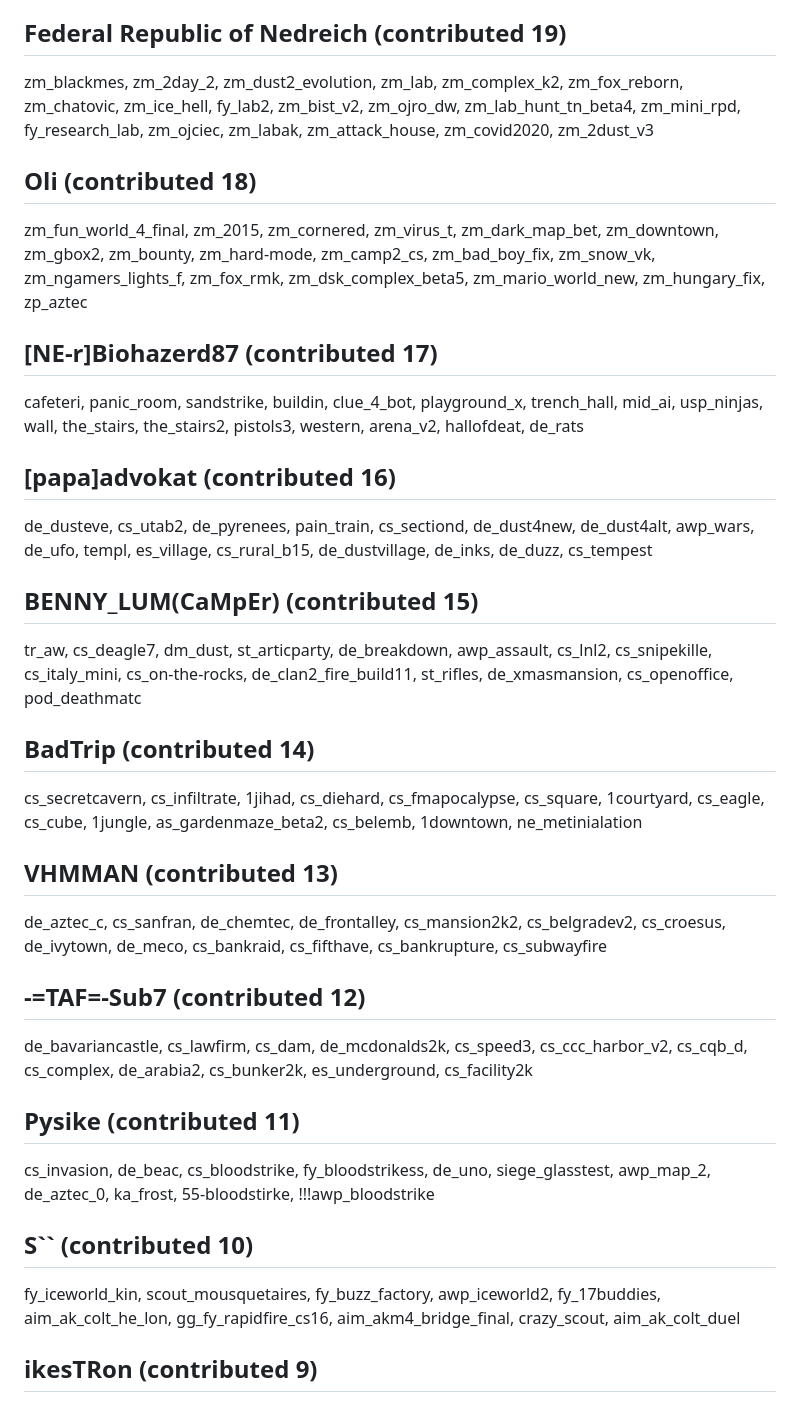
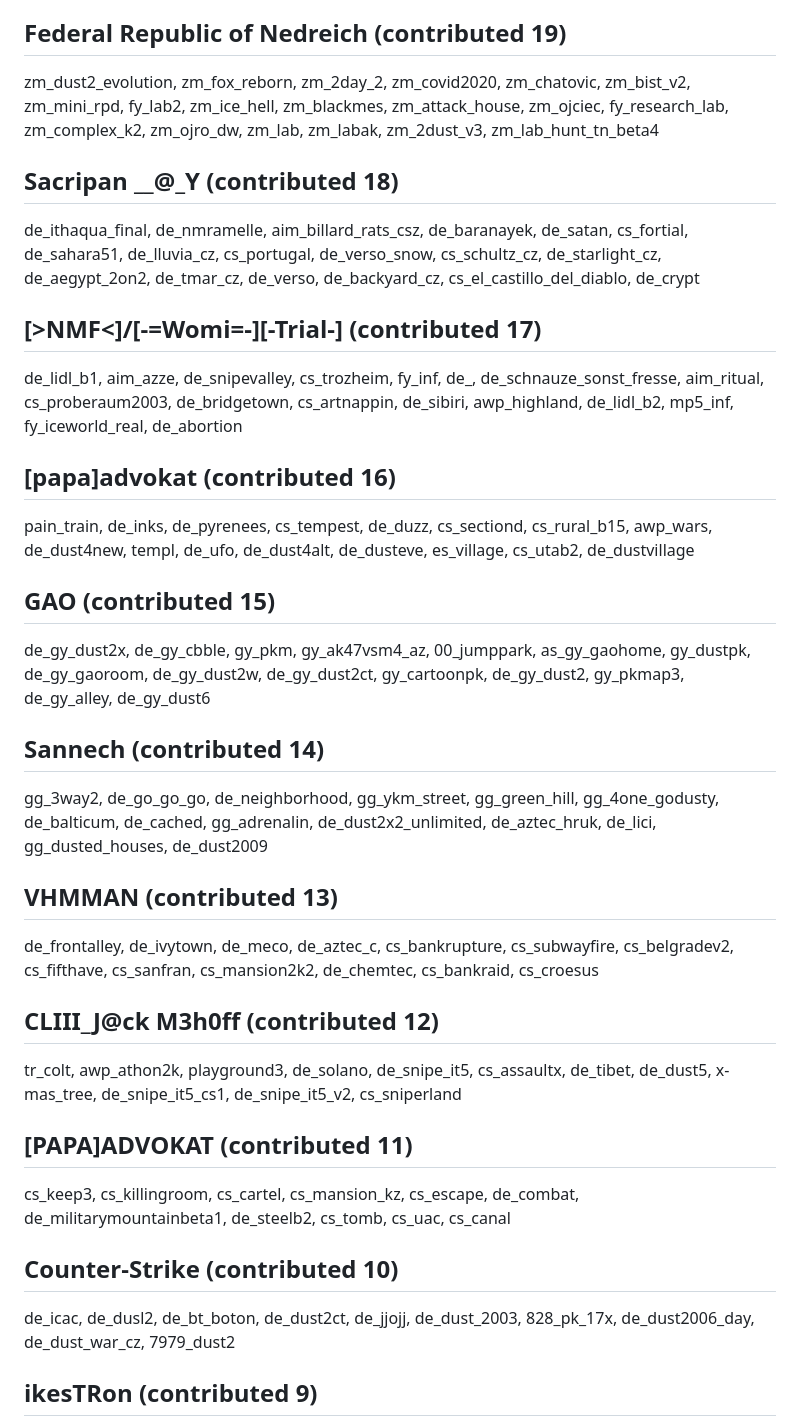
Before and after one commit to yapb/graph, a Markdown page: CREDITS.md, the part around one of its changes. Rendered like a GitHub page.

Commit message:
credits: update credits

```diff
--- a/CREDITS.md
+++ b/CREDITS.md
@@ -100,21 +100,21 @@ zm_303, de_aztec_mini_v2, zm_frutita_1, de_furiousdust, zm_dust2_small_z, de_wes
 ## Federal Republic of Nedreich (contributed 19)
-zm_blackmes, zm_2day_2, zm_dust2_evolution, zm_lab, zm_complex_k2, zm_fox_reborn, zm_chatovic, zm_ice_hell, fy_lab2, zm_bist_v2, zm_ojro_dw, zm_lab_hunt_tn_beta4, zm_mini_rpd, fy_research_lab, zm_ojciec, zm_labak, zm_attack_house, zm_covid2020, zm_2dust_v3
-## Oli (contributed 18)
-zm_fun_world_4_final, zm_2015, zm_cornered, zm_virus_t, zm_dark_map_bet, zm_downtown, zm_gbox2, zm_bounty, zm_hard-mode, zm_camp2_cs, zm_bad_boy_fix, zm_snow_vk, zm_ngamers_lights_f, zm_fox_rmk, zm_dsk_complex_beta5, zm_mario_world_new, zm_hungary_fix, zp_aztec
-## [NE-r]Biohazerd87 (contributed 17)
-cafeteri, panic_room, sandstrike, buildin, clue_4_bot, playground_x, trench_hall, mid_ai, usp_ninjas, wall, the_stairs, the_stairs2, pistols3, western, arena_v2, hallofdeat, de_rats
+zm_dust2_evolution, zm_fox_reborn, zm_2day_2, zm_covid2020, zm_chatovic, zm_bist_v2, zm_mini_rpd, fy_lab2, zm_ice_hell, zm_blackmes, zm_attack_house, zm_ojciec, fy_research_lab, zm_complex_k2, zm_ojro_dw, zm_lab, zm_labak, zm_2dust_v3, zm_lab_hunt_tn_beta4
+## Sacripan  __@_Y (contributed 18)
+de_ithaqua_final, de_nmramelle, aim_billard_rats_csz, de_baranayek, de_satan, cs_fortial, de_sahara51, de_lluvia_cz, cs_portugal, de_verso_snow, cs_schultz_cz, de_starlight_cz, de_aegypt_2on2, de_tmar_cz, de_verso, de_backyard_cz, cs_el_castillo_del_diablo, de_crypt
+## [>NMF<]/[-=Womi=-][-Trial-] (contributed 17)
+de_lidl_b1, aim_azze, de_snipevalley, cs_trozheim, fy_inf, de_, de_schnauze_sonst_fresse, aim_ritual, cs_proberaum2003, de_bridgetown, cs_artnappin, de_sibiri, awp_highland, de_lidl_b2, mp5_inf, fy_iceworld_real, de_abortion
 ## [papa]advokat (contributed 16)
-de_dusteve, cs_utab2, de_pyrenees, pain_train, cs_sectiond, de_dust4new, de_dust4alt, awp_wars, de_ufo, templ, es_village, cs_rural_b15, de_dustvillage, de_inks, de_duzz, cs_tempest
-## BENNY_LUM(CaMpEr) (contributed 15)
-tr_aw, cs_deagle7, dm_dust, st_articparty, de_breakdown, awp_assault, cs_lnl2, cs_snipekille, cs_italy_mini, cs_on-the-rocks, de_clan2_fire_build11, st_rifles, de_xmasmansion, cs_openoffice, pod_deathmatc
-## BadTrip (contributed 14)
-cs_secretcavern, cs_infiltrate, 1jihad, cs_diehard, cs_fmapocalypse, cs_square, 1courtyard, cs_eagle, cs_cube, 1jungle, as_gardenmaze_beta2, cs_belemb, 1downtown, ne_metinialation
+pain_train, de_inks, de_pyrenees, cs_tempest, de_duzz, cs_sectiond, cs_rural_b15, awp_wars, de_dust4new, templ, de_ufo, de_dust4alt, de_dusteve, es_village, cs_utab2, de_dustvillage
+## GAO (contributed 15)
+de_gy_dust2x, de_gy_cbble, gy_pkm, gy_ak47vsm4_az, 00_jumppark, as_gy_gaohome, gy_dustpk, de_gy_gaoroom, de_gy_dust2w, de_gy_dust2ct, gy_cartoonpk, de_gy_dust2, gy_pkmap3, de_gy_alley, de_gy_dust6
+## Sannech (contributed 14)
+gg_3way2, de_go_go_go, de_neighborhood, gg_ykm_street, gg_green_hill, gg_4one_godusty, de_balticum, de_cached, gg_adrenalin, de_dust2x2_unlimited, de_aztec_hruk, de_lici, gg_dusted_houses, de_dust2009
 ## VHMMAN (contributed 13)
-de_aztec_c, cs_sanfran, de_chemtec, de_frontalley, cs_mansion2k2, cs_belgradev2, cs_croesus, de_ivytown, de_meco, cs_bankraid, cs_fifthave, cs_bankrupture, cs_subwayfire
-## -=TAF=-Sub7 (contributed 12)
-de_bavariancastle, cs_lawfirm, cs_dam, de_mcdonalds2k, cs_speed3, cs_ccc_harbor_v2, cs_cqb_d, cs_complex, de_arabia2, cs_bunker2k, es_underground, cs_facility2k
-## Pysike (contributed 11)
-cs_invasion, de_beac, cs_bloodstrike, fy_bloodstrikess, de_uno, siege_glasstest, awp_map_2, de_aztec_0, ka_frost, 55-bloodstirke, !!!awp_bloodstrike
-## S`` (contributed 10)
-fy_iceworld_kin, scout_mousquetaires, fy_buzz_factory, awp_iceworld2, fy_17buddies, aim_ak_colt_he_lon, gg_fy_rapidfire_cs16, aim_akm4_bridge_final, crazy_scout, aim_ak_colt_duel
+de_frontalley, de_ivytown, de_meco, de_aztec_c, cs_bankrupture, cs_subwayfire, cs_belgradev2, cs_fifthave, cs_sanfran, cs_mansion2k2, de_chemtec, cs_bankraid, cs_croesus
+## CLIII_J@ck M3h0ff (contributed 12)
+tr_colt, awp_athon2k, playground3, de_solano, de_snipe_it5, cs_assaultx, de_tibet, de_dust5, x-mas_tree, de_snipe_it5_cs1, de_snipe_it5_v2, cs_sniperland
+## [PAPA]ADVOKAT (contributed 11)
+cs_keep3, cs_killingroom, cs_cartel, cs_mansion_kz, cs_escape, de_combat, de_militarymountainbeta1, de_steelb2, cs_tomb, cs_uac, cs_canal
+## Counter-Strike (contributed 10)
+de_icac, de_dusl2, de_bt_boton, de_dust2ct, de_jjojj, de_dust_2003, 828_pk_17x, de_dust2006_day, de_dust_war_cz, 7979_dust2
 ## ikesTRon (contributed 9)
```
Also changed, not shown: other parts of CREDITS.md (+75 -75 lines).
